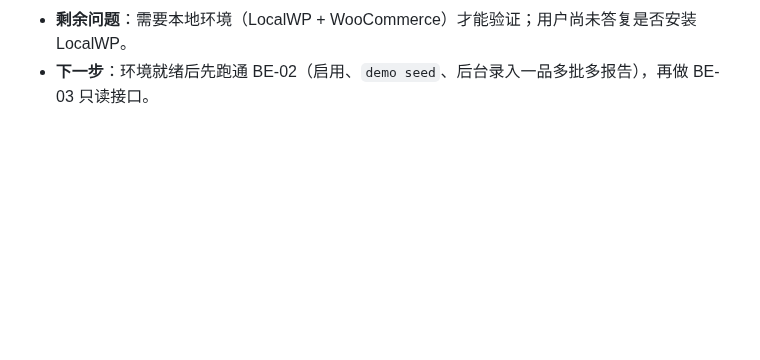
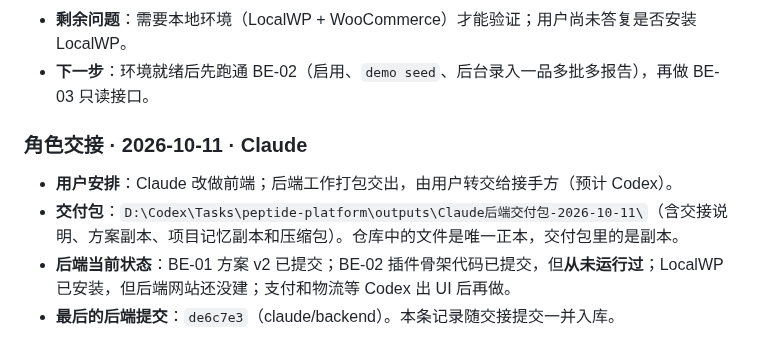
Before and after one commit to DiGua0916/peptide-platform, a Markdown page: docs/handoffs/backend.md, the part around the change. Drawn GitHub-style; blank space fills up the shorter version.

Commit message:
Record backend role handoff
Co-Authored-By: Claude Opus 5.5 <noreply@anthropic.com>

```diff
--- a/docs/handoffs/backend.md
+++ b/docs/handoffs/backend.md
@@ -91,3 +91,9 @@
 - **未验证**：插件启用、能力授予、后台表单保存、文件上传、版本与取代逻辑、演示数据命令、生成的 PDF 能否正常打开。
 - **剩余问题**：需要本地环境（LocalWP + WooCommerce）才能验证；用户尚未答复是否安装 LocalWP。
 - **下一步**：环境就绪后先跑通 BE-02（启用、`demo seed`、后台录入一品多批多报告），再做 BE-03 只读接口。
+### 角色交接 · 2026-10-11 · Claude
+
+- **用户安排**：Claude 改做前端；后端工作打包交出，由用户转交给接手方（预计 Codex）。
+- **交付包**：`D:\Codex\Tasks\peptide-platform\outputs\Claude后端交付包-2026-10-11\`（含交接说明、方案副本、项目记忆副本和压缩包）。仓库中的文件是唯一正本，交付包里的是副本。
+- **后端当前状态**：BE-01 方案 v2 已提交；BE-02 插件骨架代码已提交，但**从未运行过**；LocalWP 已安装，但后端网站还没建；支付和物流等 Codex 出 UI 后再做。
+- **最后的后端提交**：`de6c7e3`（claude/backend）。本条记录随交接提交一并入库。
```
